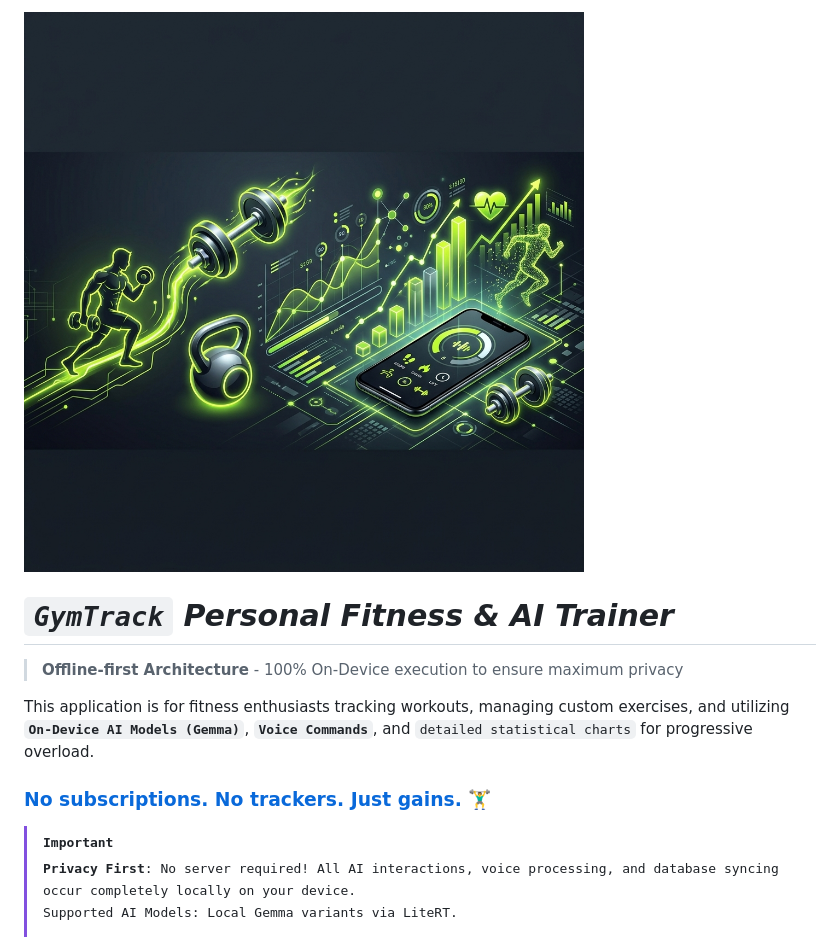
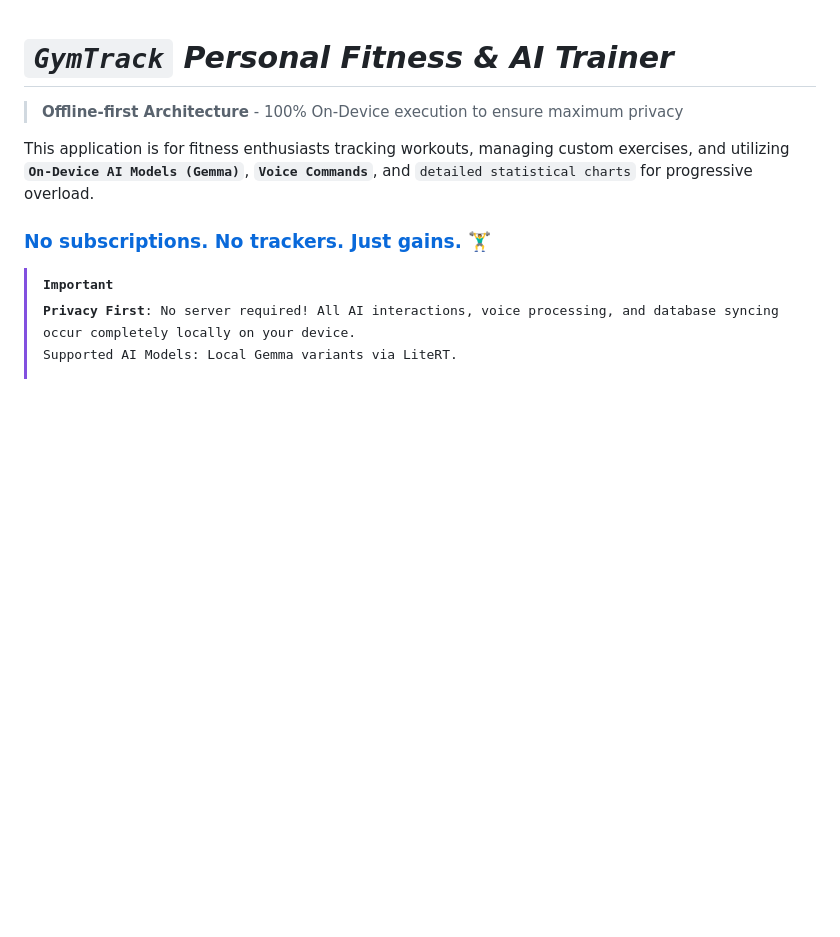
Before and after one commit to Max-Eee/GymTrack, a Markdown page: README.md, the part around the change. Rendered like a GitHub page; blank space fills up the shorter version.

Commit message:
Remove banner image from README
Removed banner image from README.

```diff
--- a/README.md
+++ b/README.md
@@ -1,5 +1,3 @@
-<img width="1500" height="500" alt="GymTrack Banner" src="assets/gymtrack_banner.png" />
-
 # <i>**`GymTrack`** Personal Fitness & AI Trainer</i>
 
 > **Offline-first Architecture** - 100% On-Device execution to ensure maximum privacy
```
